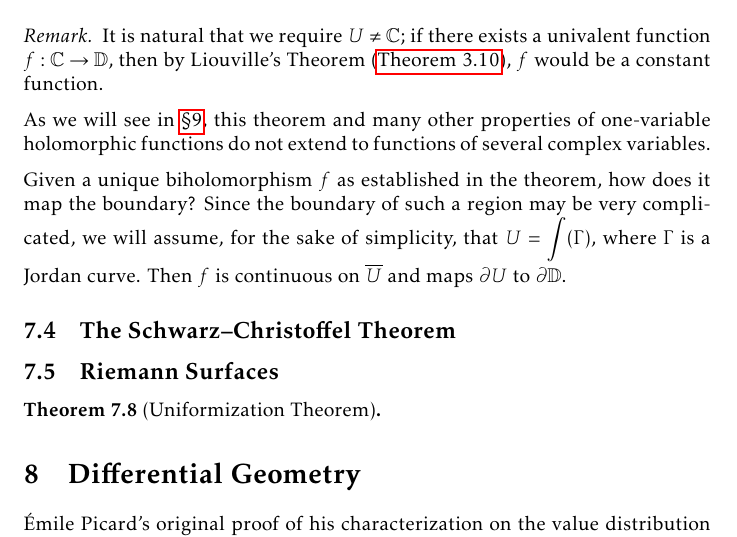
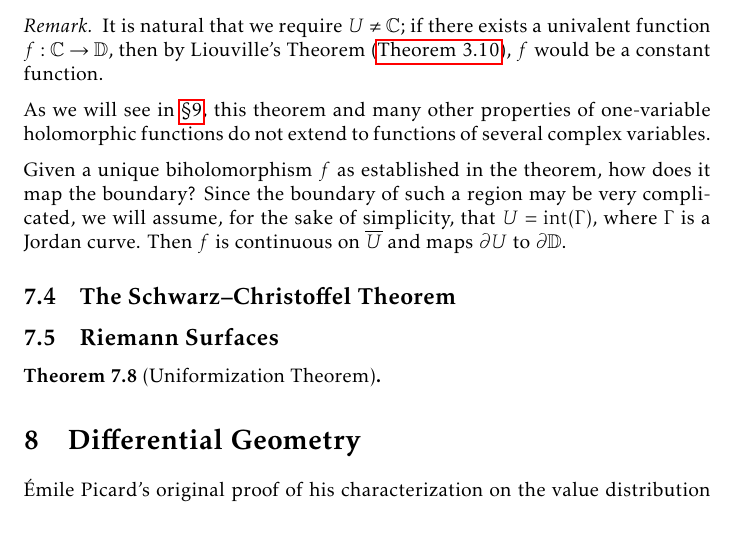
Before and after one commit to slipperking/complex-analysis-latex, a LaTeX document (main.tex): part of page 146 of 155, cut so that both start at the same text. Compiled offline with pdfLaTeX.

Commit message:
overleaf_to_git (Tue Aug 12 23:59:52 2025 -0700): update main.tex from r19609 to r19610

```diff
--- a/main.tex
+++ b/main.tex
@@ -3338,7 +3338,7 @@ The Riemann Mapping Theorem is one of the most profound results in complex analy
 
     As we will see in \chpref{sec:multivariatecomplexanalysis}, this theorem and many other properties of one-variable holomorphic functions do not extend to functions of several complex variables.
 
-    Given a unique biholomorphism \(f\) as established in the theorem, how does it map the boundary? Since the boundary of such a region may be very complicated, we will assume, for the sake of simplicity, that \(U=\int(\Gamma)\), where \(\Gamma\) is a Jordan curve. Then \(f\) is continuous on \(\overline{U}\) and maps \(\partial U\) to \(\partial\mathbb{D}\).
+    Given a unique biholomorphism \(f\) as established in the theorem, how does it map the boundary? Since the boundary of such a region may be very complicated, we will assume, for the sake of simplicity, that \(U=\mathrm{int}(\Gamma)\), where \(\Gamma\) is a Jordan curve. Then \(f\) is continuous on \(\overline{U}\) and maps \(\partial U\) to \(\partial\mathbb{D}\).
 \end{remark}
 \subsection{The Schwarz--Christoffel Theorem}
 
```
